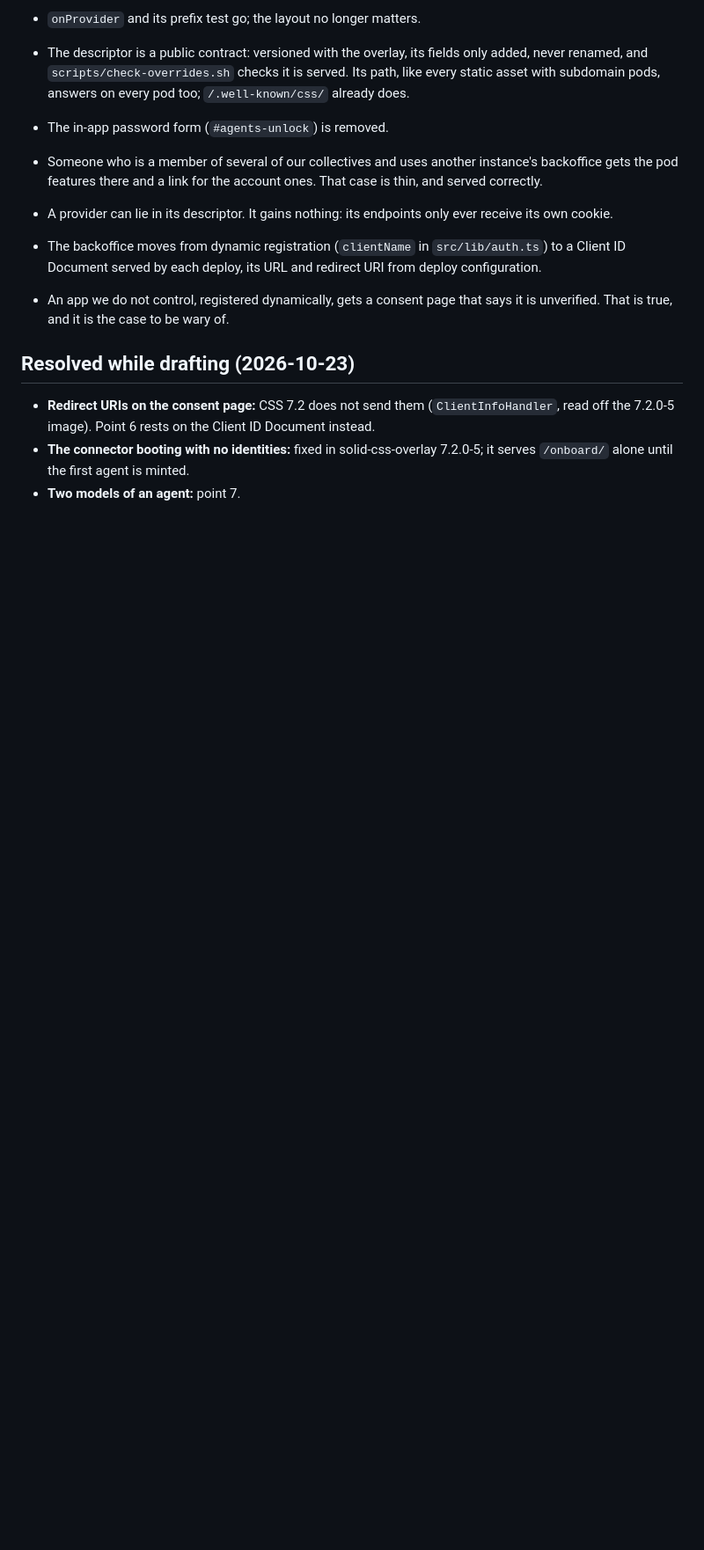
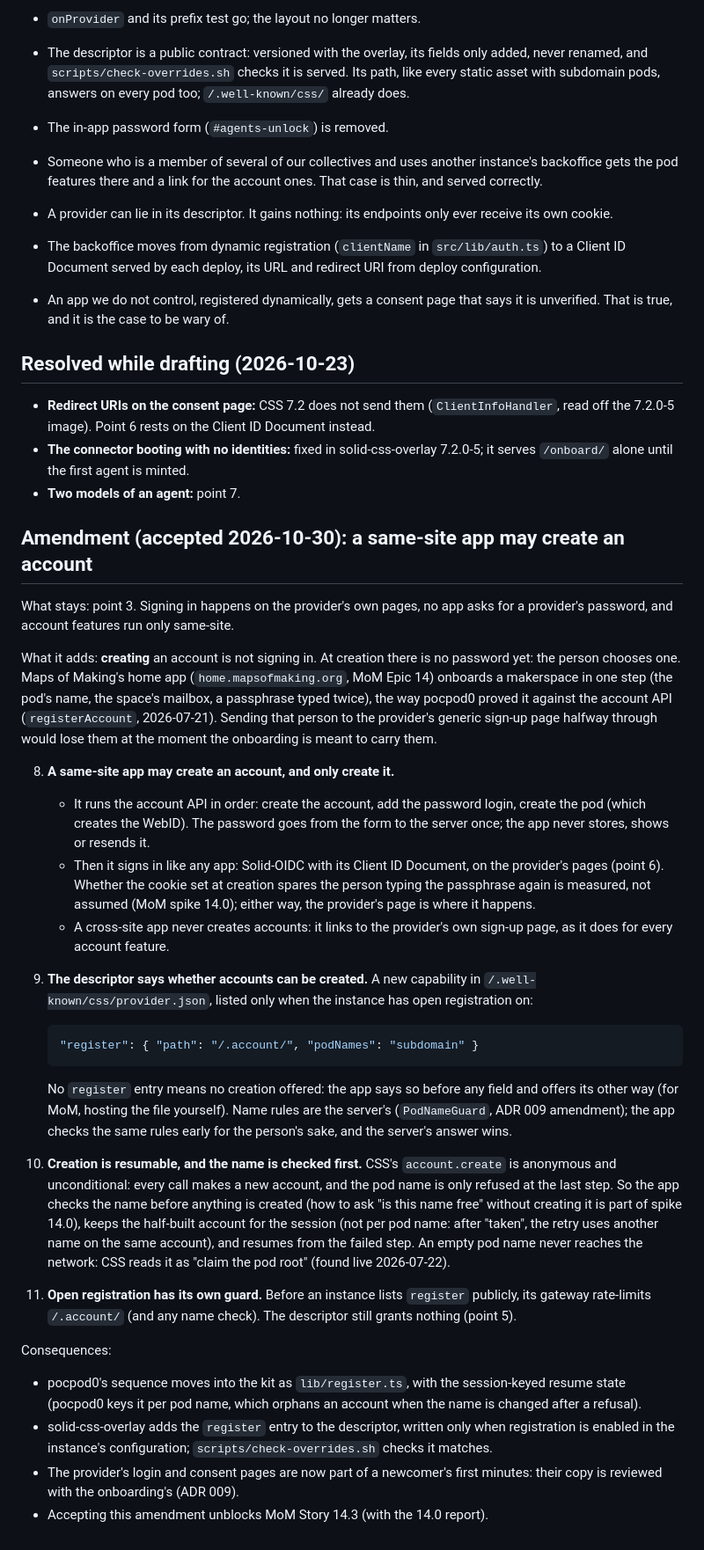
Before and after one commit to nicolasdb/solid-kit, a Markdown page: docs/adr/010-providers-say-what-they-offer.md, the part around one of its changes. Shown at 88% size. Rendered like a GitHub page; blank space fills up the shorter version.

Commit message:
ADR 010 amendment: a same-site app may create an account
Creating an account is not signing in: at creation there is no
password yet. Maps of Making's home app onboards a makerspace in one
step, the way pocpod0 proved it against the account API.

Points 8-11: a same-site app may create (only create) an account, then
signs in on the provider's pages like any app; the descriptor gains a
`register` capability, listed only when registration is open; creation
checks the name first and resumes per session (CSS's account.create is
anonymous and unconditional); the gateway rate-limits /.account/
before `register` is listed publicly.

Co-Authored-By: Claude Opus 5.5 <noreply@anthropic.com>

````diff
--- a/docs/adr/010-providers-say-what-they-offer.md
+++ b/docs/adr/010-providers-say-what-they-offer.md
@@ -128,3 +128,63 @@ page shows the app's `client_name`, which the app chooses itself, and a random
 - **The connector booting with no identities:** fixed in solid-css-overlay
   7.2.0-5; it serves `/onboard/` alone until the first agent is minted.
 - **Two models of an agent:** point 7.
+
+## Amendment (accepted 2026-10-30): a same-site app may create an account
+
+What stays: point 3. Signing in happens on the provider's own pages, no app
+asks for a provider's password, and account features run only same-site.
+
+What it adds: **creating** an account is not signing in. At creation there is
+no password yet: the person chooses one. Maps of Making's home app
+(`home.mapsofmaking.org`, MoM Epic 14) onboards a makerspace in one step
+(the pod's name, the space's mailbox, a passphrase typed twice), the way
+pocpod0 proved it against the account API (`registerAccount`, 2026-07-21).
+Sending that person to the provider's generic sign-up page halfway through
+would lose them at the moment the onboarding is meant to carry them.
+
+8. **A same-site app may create an account, and only create it.**
+   - It runs the account API in order: create the account, add the password
+     login, create the pod (which creates the WebID). The password goes from
+     the form to the server once; the app never stores, shows or resends it.
+   - Then it signs in like any app: Solid-OIDC with its Client ID Document,
+     on the provider's pages (point 6). Whether the cookie set at creation
+     spares the person typing the passphrase again is measured, not assumed
+     (MoM spike 14.0); either way, the provider's page is where it happens.
+   - A cross-site app never creates accounts: it links to the provider's own
+     sign-up page, as it does for every account feature.
+9. **The descriptor says whether accounts can be created.** A new capability
+   in `/.well-known/css/provider.json`, listed only when the instance has open
+   registration on:
+
+   ```json
+   "register": { "path": "/.account/", "podNames": "subdomain" }
+   ```
+
+   No `register` entry means no creation offered: the app says so before any
+   field and offers its other way (for MoM, hosting the file yourself). Name
+   rules are the server's (`PodNameGuard`, ADR 009 amendment); the app checks
+   the same rules early for the person's sake, and the server's answer wins.
+10. **Creation is resumable, and the name is checked first.** CSS's
+    `account.create` is anonymous and unconditional: every call makes a new
+    account, and the pod name is only refused at the last step. So the app
+    checks the name before anything is created (how to ask "is this name free"
+    without creating it is part of spike 14.0), keeps the half-built account
+    for the session (not per pod name: after "taken", the retry uses another
+    name on the same account), and resumes from the failed step. An empty pod
+    name never reaches the network: CSS reads it as "claim the pod root"
+    (found live 2026-07-22).
+11. **Open registration has its own guard.** Before an instance lists
+    `register` publicly, its gateway rate-limits `/.account/` (and any name
+    check). The descriptor still grants nothing (point 5).
+
+Consequences:
+
+- pocpod0's sequence moves into the kit as `lib/register.ts`, with the
+  session-keyed resume state (pocpod0 keys it per pod name, which orphans an
+  account when the name is changed after a refusal).
+- solid-css-overlay adds the `register` entry to the descriptor, written only
+  when registration is enabled in the instance's configuration;
+  `scripts/check-overrides.sh` checks it matches.
+- The provider's login and consent pages are now part of a newcomer's first
+  minutes: their copy is reviewed with the onboarding's (ADR 009).
+- Accepting this amendment unblocks MoM Story 14.3 (with the 14.0 report).
````
Also changed, not shown: other parts of docs/adr/010-providers-say-what-they-offer.md (+1 -1 lines).
